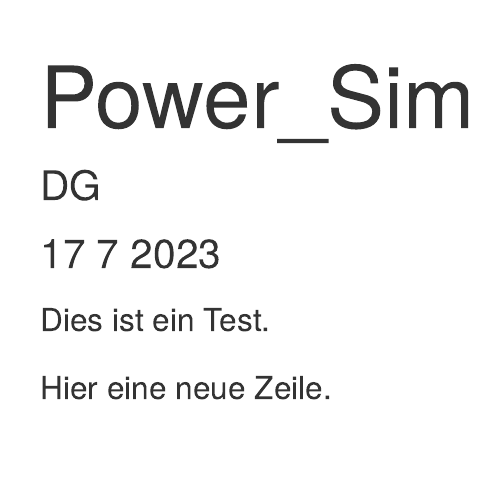
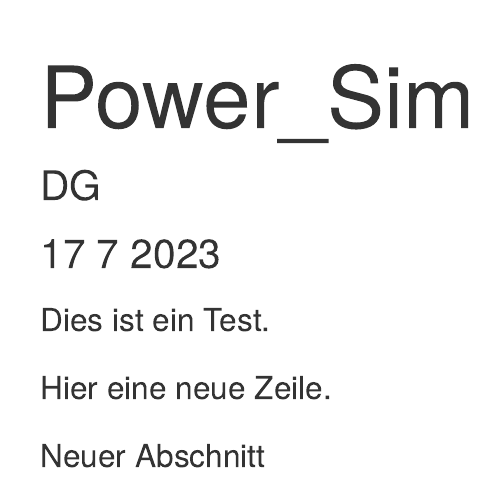
Before and after one commit to DoreenGabriel/Simulation, an R Markdown document (Power_Sim.Rmd): the page in a window 1100 px wide, from its top. Rendered offline with R 4.5, knitr and Pandoc, with nearby package versions.

Commit message:
neuer Abschnitt im Branch

```diff
--- a/Power_Sim.Rmd
+++ b/Power_Sim.Rmd
@@ -12,3 +12,5 @@ knitr::opts_chunk$set(echo = TRUE)
 Dies ist ein Test.
 
 Hier eine neue Zeile.
+
+Neuer Abschnitt
```
